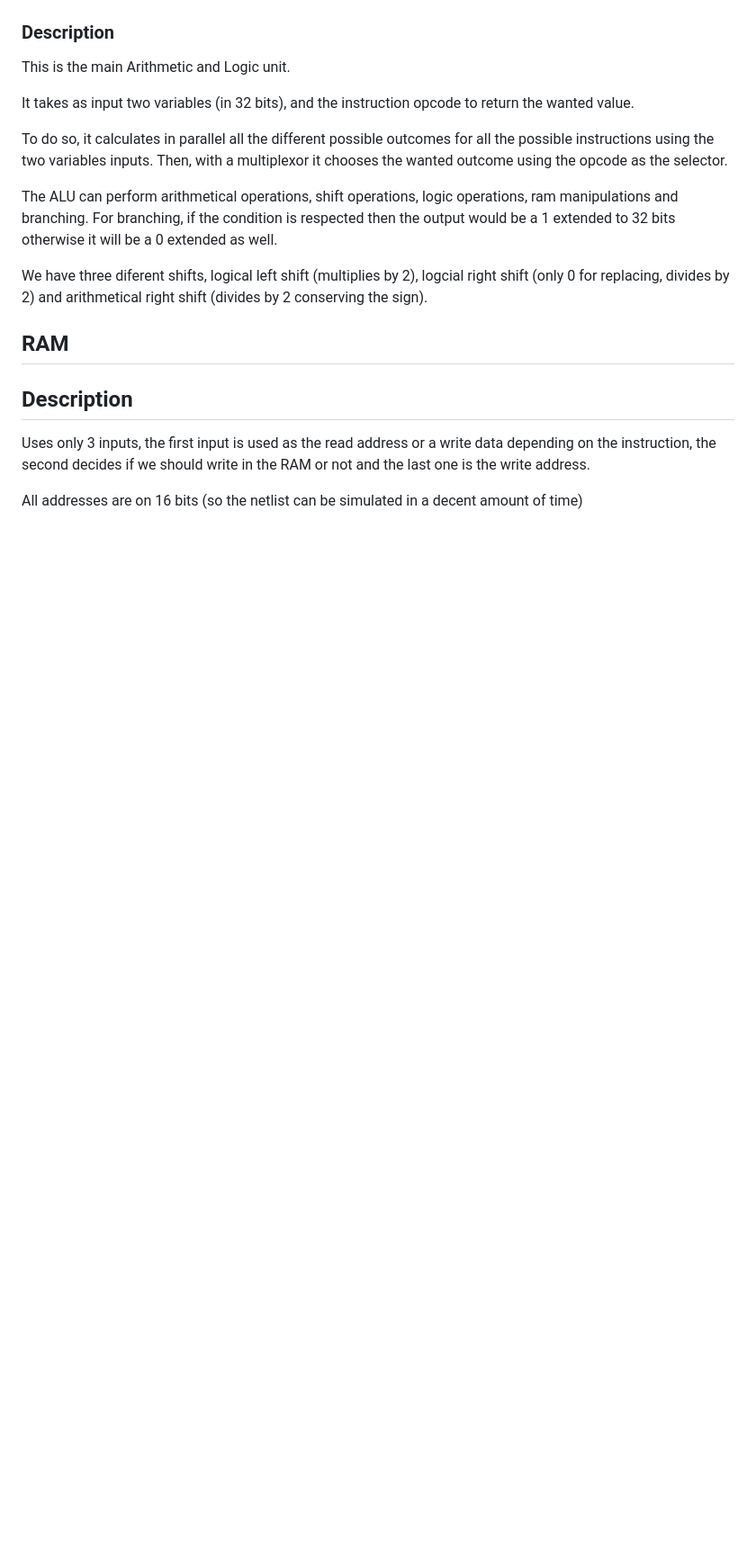
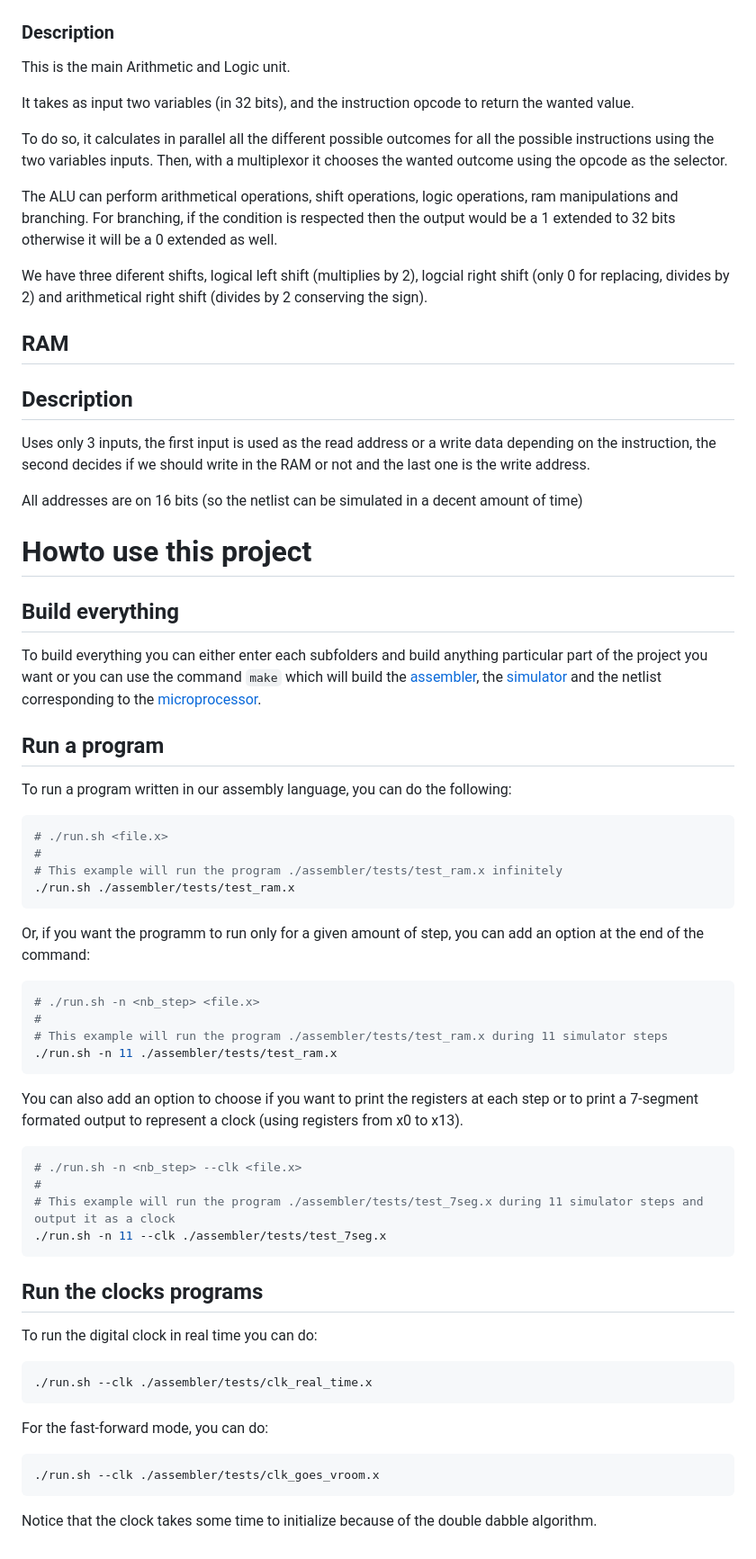
Before and after one commit to a-ananas/microprocessor, a Markdown page: FinalReport.md, the part around the change. Shown at 90% size. GitHub-like rendering; blank space fills up the shorter version.

Commit message:
adding howto in report

````diff
--- a/FinalReport.md
+++ b/FinalReport.md
@@ -355,3 +355,55 @@ Uses only 3 inputs, the first input is used as the read address or a write data
 the second decides if we should write in the RAM or not and the last one is the write address.
 
 All addresses are on 16 bits (so the netlist can be simulated in a decent amount of time)
+
+# Howto use this project
+
+## Build everything
+
+To build everything you can either enter each subfolders and build anything particular part of the project you want or you can use the command `make` which will build the [assembler](assembler/), the [simulator](netlist_simulator/) and the netlist corresponding to the [microprocessor](proc_netlist/).
+
+## Run a program
+
+To run a program written in our assembly language, you can do the following:
+
+```sh
+# ./run.sh <file.x>
+#
+# This example will run the program ./assembler/tests/test_ram.x infinitely
+./run.sh ./assembler/tests/test_ram.x
+```
+
+Or, if you want the programm to run only for a given amount of step, you can add an option at the end of the command:
+
+```sh
+# ./run.sh -n <nb_step> <file.x>
+#
+# This example will run the program ./assembler/tests/test_ram.x during 11 simulator steps
+./run.sh -n 11 ./assembler/tests/test_ram.x
+```
+
+You can also add an option to choose if you want to print the registers at each step or to print a
+7-segment formated output to represent a clock (using registers from x0 to x13).
+
+```sh
+# ./run.sh -n <nb_step> --clk <file.x>
+#
+# This example will run the program ./assembler/tests/test_7seg.x during 11 simulator steps and output it as a clock
+./run.sh -n 11 --clk ./assembler/tests/test_7seg.x
+```
+
+## Run the clocks programs
+
+To run the digital clock in real time you can do:
+
+```sh
+./run.sh --clk ./assembler/tests/clk_real_time.x
+```
+
+For the fast-forward mode, you can do:
+
+```sh
+./run.sh --clk ./assembler/tests/clk_goes_vroom.x
+```
+
+Notice that the clock takes some time to initialize because of the double dabble algorithm.
````
